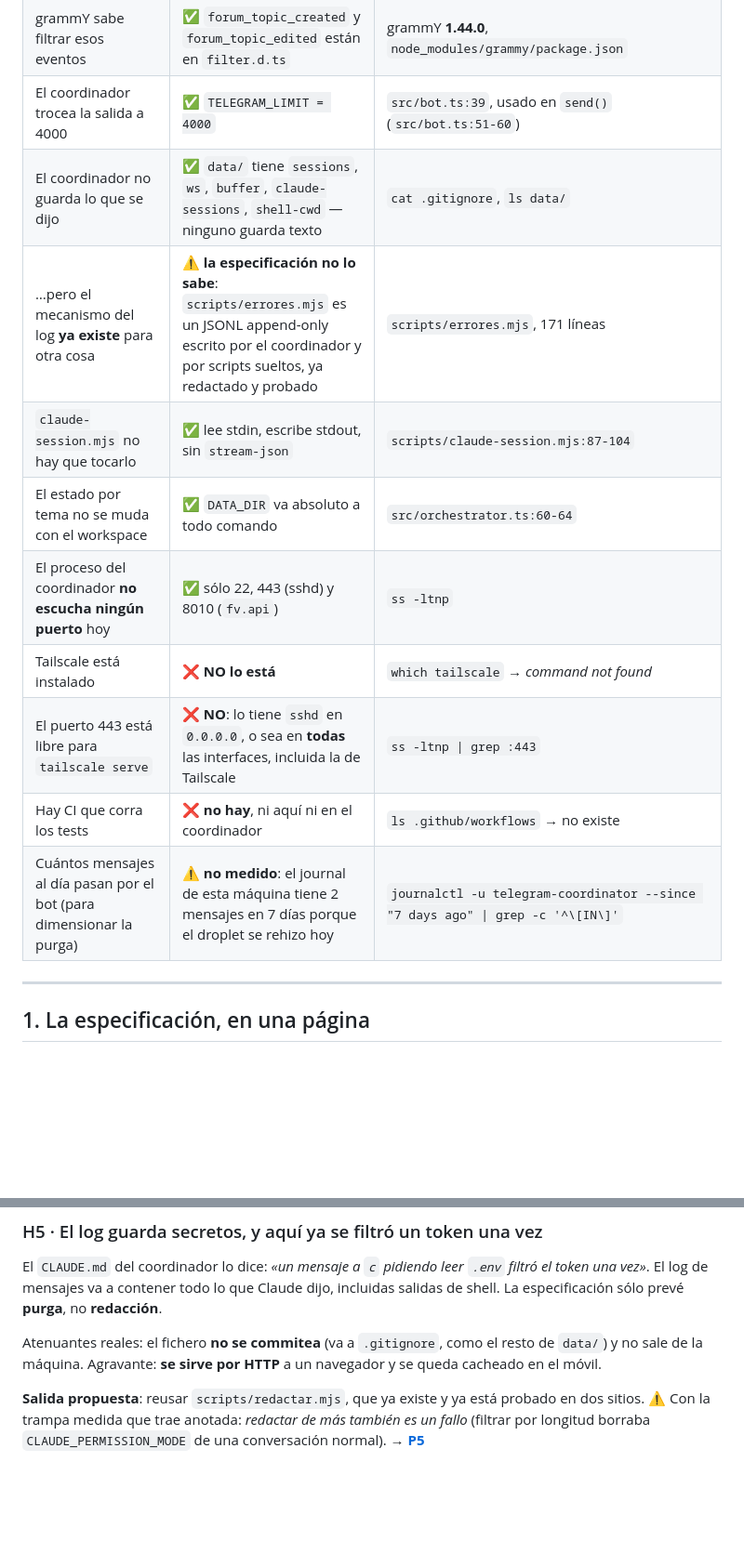
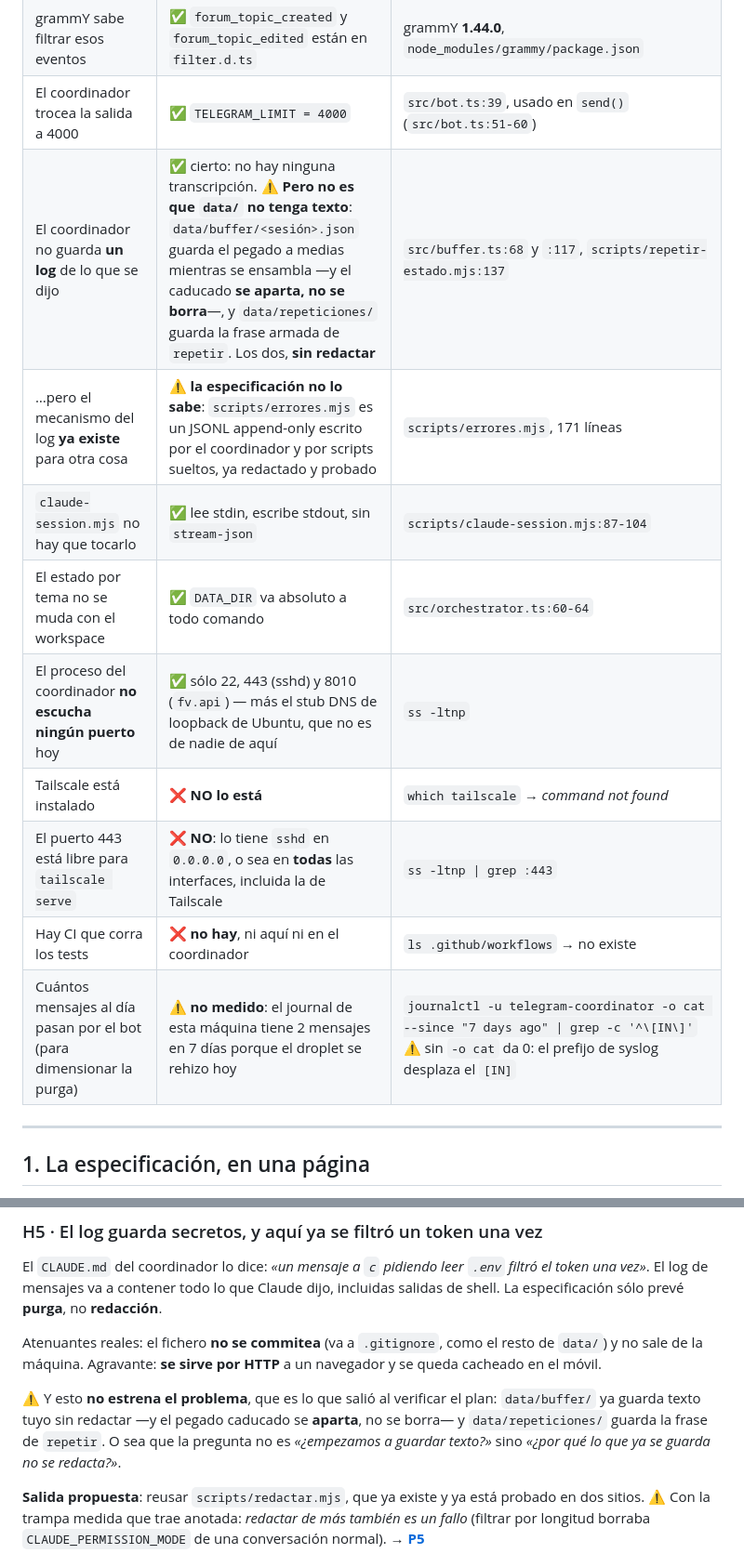
Before and after one commit to stalinbeltran/claude-code-webapp-mobile, a Markdown page: docs/plan-general.md, 2 parts joined by grey strips. Shown at 93% size. Rendered like a GitHub page; blank space fills up the shorter version.

```diff
--- a/docs/plan-general.md
+++ b/docs/plan-general.md
@@ -26,15 +26,15 @@ medir se dice.
 | No existe `getForumTopic` en la Bot API: el título del tema sólo llega por eventos de servicio | ✅ **cierto** | `grep -o "[a-zA-Z]*ForumTopic[a-zA-Z]*(" node_modules/@grammyjs/types/methods.d.ts \| sort -u` → 13 métodos, ninguno lee el nombre |
 | grammY sabe filtrar esos eventos | ✅ `forum_topic_created` y `forum_topic_edited` están en `filter.d.ts` | grammY **1.44.0**, `node_modules/grammy/package.json` |
 | El coordinador trocea la salida a 4000 | ✅ `TELEGRAM_LIMIT = 4000` | `src/bot.ts:39`, usado en `send()` (`src/bot.ts:51-60`) |
-| El coordinador no guarda lo que se dijo | ✅ `data/` tiene `sessions`, `ws`, `buffer`, `claude-sessions`, `shell-cwd` — ninguno guarda texto | `cat .gitignore`, `ls data/` |
+| El coordinador no guarda **un log** de lo que se dijo | ✅ cierto: no hay ninguna transcripción. ⚠ **Pero no es que `data/` no tenga texto**: `data/buffer/<sesión>.json` guarda el pegado a medias mientras se ensambla —y el caducado **se aparta, no se borra**—, y `data/repeticiones/` guarda la frase armada de `repetir`. Los dos, **sin redactar** | `src/buffer.ts:68` y `:117`, `scripts/repetir-estado.mjs:137` |
 | …pero el mecanismo del log **ya existe** para otra cosa | ⚠ **la especificación no lo sabe**: `scripts/errores.mjs` es un JSONL append-only escrito por el coordinador y por scripts sueltos, ya redactado y probado | `scripts/errores.mjs`, 171 líneas |
 | `claude-session.mjs` no hay que tocarlo | ✅ lee stdin, escribe stdout, sin `stream-json` | `scripts/claude-session.mjs:87-104` |
 | El estado por tema no se muda con el workspace | ✅ `DATA_DIR` va absoluto a todo comando | `src/orchestrator.ts:60-64` |
-| El proceso del coordinador **no escucha ningún puerto** hoy | ✅ sólo 22, 443 (sshd) y 8010 (`fv.api`) | `ss -ltnp` |
+| El proceso del coordinador **no escucha ningún puerto** hoy | ✅ sólo 22, 443 (sshd) y 8010 (`fv.api`) — más el stub DNS de loopback de Ubuntu, que no es de nadie de aquí | `ss -ltnp` |
 | Tailscale está instalado | ❌ **NO lo está** | `which tailscale` → *command not found* |
 | El puerto 443 está libre para `tailscale serve` | ❌ **NO**: lo tiene `sshd` en `0.0.0.0`, o sea en **todas** las interfaces, incluida la de Tailscale | `ss -ltnp \| grep :443` |
 | Hay CI que corra los tests | ❌ **no hay**, ni aquí ni en el coordinador | `ls .github/workflows` → no existe |
-| Cuántos mensajes al día pasan por el bot (para dimensionar la purga) | ⚠ **no medido**: el journal de esta máquina tiene 2 mensajes en 7 días porque el droplet se rehizo hoy | `journalctl -u telegram-coordinator --since "7 days ago" \| grep -c '^\[IN\]'` |
+| Cuántos mensajes al día pasan por el bot (para dimensionar la purga) | ⚠ **no medido**: el journal de esta máquina tiene 2 mensajes en 7 días porque el droplet se rehizo hoy | `journalctl -u telegram-coordinator -o cat --since "7 days ago" \| grep -c '^\[IN\]'` ⚠ sin `-o cat` da 0: el prefijo de syslog desplaza el `[IN]` |
 
 ---
 
@@ -157,6 +157,12 @@ dijo, incluidas salidas de shell. La especificación sólo prevé **purga**, no
 Atenuantes reales: el fichero **no se commitea** (va a `.gitignore`, como el
 resto de `data/`) y no sale de la máquina. Agravante: **se sirve por HTTP** a un
 navegador y se queda cacheado en el móvil.
+
+⚠ Y esto **no estrena el problema**, que es lo que salió al verificar el plan:
+`data/buffer/` ya guarda texto tuyo sin redactar —y el pegado caducado se
+**aparta**, no se borra— y `data/repeticiones/` guarda la frase de `repetir`. O
+sea que la pregunta no es *«¿empezamos a guardar texto?»* sino *«¿por qué lo que
+ya se guarda no se redacta?»*.
 
 **Salida propuesta**: reusar `scripts/redactar.mjs`, que ya existe y ya está
 probado en dos sitios. ⚠ Con la trampa medida que trae anotada: *redactar de más
```
Also changed, not shown: docs/preguntas-abiertas.md (+9 -0 lines).
